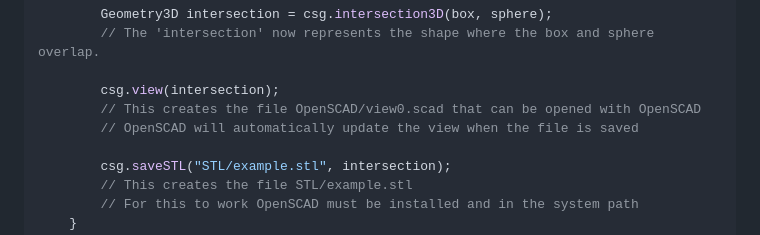
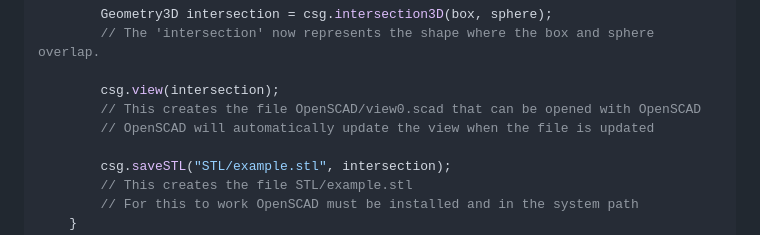
Before and after one commit to abstractica-org/JavaCSG, a Markdown page: README.md, the part around the change. Drawn GitHub-style.

```diff
--- a/README.md
+++ b/README.md
@@ -86,7 +86,7 @@ public class Example {
 
         csg.view(intersection);
         // This creates the file OpenSCAD/view0.scad that can be opened with OpenSCAD
-        // OpenSCAD will automatically update the view when the file is saved
+        // OpenSCAD will automatically update the view when the file is updated
 
         csg.saveSTL("STL/example.stl", intersection);
         // This creates the file STL/example.stl
```
